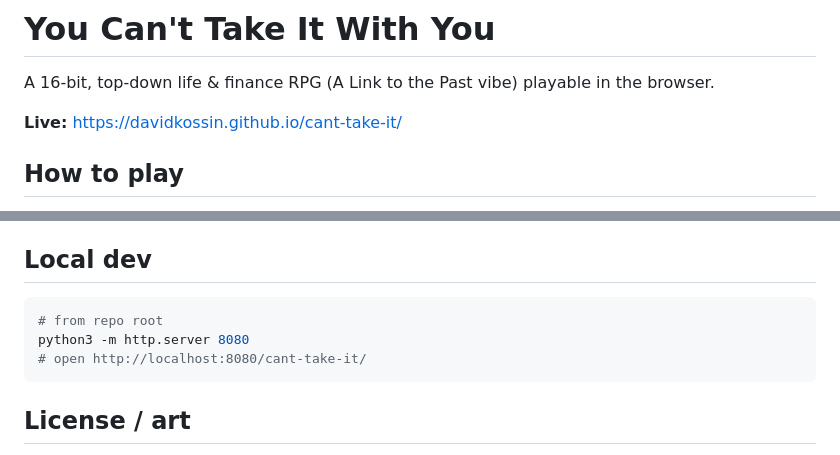
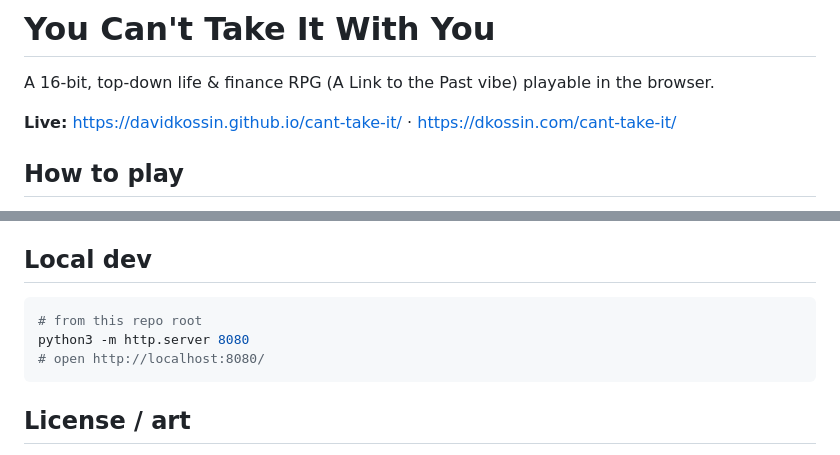
Before and after one commit to davidkossin/cant-take-it, a Markdown page: README.md, 2 parts joined by grey strips. GitHub-like rendering.

Commit message:
docs: update live URLs and local-dev path after repo split
Game now lives at repo root (project Pages), not under the user site folder.

````diff
--- a/README.md
+++ b/README.md
@@ -2,7 +2,7 @@
 
 A 16-bit, top-down life & finance RPG (A Link to the Past vibe) playable in the browser.
 
-**Live:** [https://davidkossin.github.io/cant-take-it/](https://davidkossin.github.io/cant-take-it/)
+**Live:** [https://davidkossin.github.io/cant-take-it/](https://davidkossin.github.io/cant-take-it/) · [https://dkossin.com/cant-take-it/](https://dkossin.com/cant-take-it/)
 
 ## How to play
 
@@ -177,9 +177,9 @@ Each Decision Room and Hallway visit appends a node with a portfolio snapshot (`
 ## Local dev
 
 ```bash
-# from repo root
+# from this repo root
 python3 -m http.server 8080
-# open http://localhost:8080/cant-take-it/
+# open http://localhost:8080/
 ```
 
 ## License / art
````
